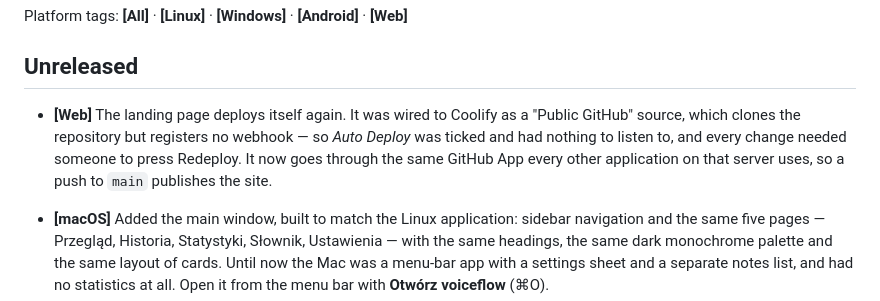
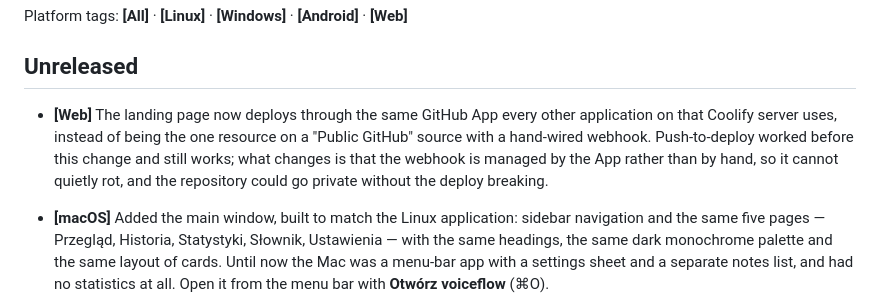
Before and after one commit to AveJaPl/voiceflow, a Markdown page: CHANGELOG.md, the part around the change. Rendered like a GitHub page.

Commit message:
Correct the previous changelog entry: push-to-deploy already worked
The entry I wrote one commit ago said Auto Deploy 'had nothing to listen to' on
a Public GitHub source. That was wrong, and the deployment history says so: the
four pushes before the source switch all show Webhook as their trigger. A
webhook had been wired up by hand and was firing.

What the switch actually buys is that the GitHub App manages the webhook instead
of a hand-made one that nobody would notice rotting, and that the repository can
go private without the deploy breaking. Worth doing, but not the fix I claimed
it was.

Co-Authored-By: Claude Opus 5 <noreply@anthropic.com>

```diff
--- a/CHANGELOG.md
+++ b/CHANGELOG.md
@@ -4,11 +4,12 @@ Platform tags: **[All]** · **[Linux]** · **[Windows]** · **[Android]** · **[
 
 ## Unreleased
 
-- **[Web]** The landing page deploys itself again. It was wired to Coolify as a
-  "Public GitHub" source, which clones the repository but registers no webhook —
-  so *Auto Deploy* was ticked and had nothing to listen to, and every change
-  needed someone to press Redeploy. It now goes through the same GitHub App every
-  other application on that server uses, so a push to `main` publishes the site.
+- **[Web]** The landing page now deploys through the same GitHub App every other
+  application on that Coolify server uses, instead of being the one resource on a
+  "Public GitHub" source with a hand-wired webhook. Push-to-deploy worked before
+  this change and still works; what changes is that the webhook is managed by the
+  App rather than by hand, so it cannot quietly rot, and the repository could go
+  private without the deploy breaking.
 
 - **[macOS]** Added the main window, built to match the Linux application:
   sidebar navigation and the same five pages — Przegląd, Historia, Statystyki,
```
